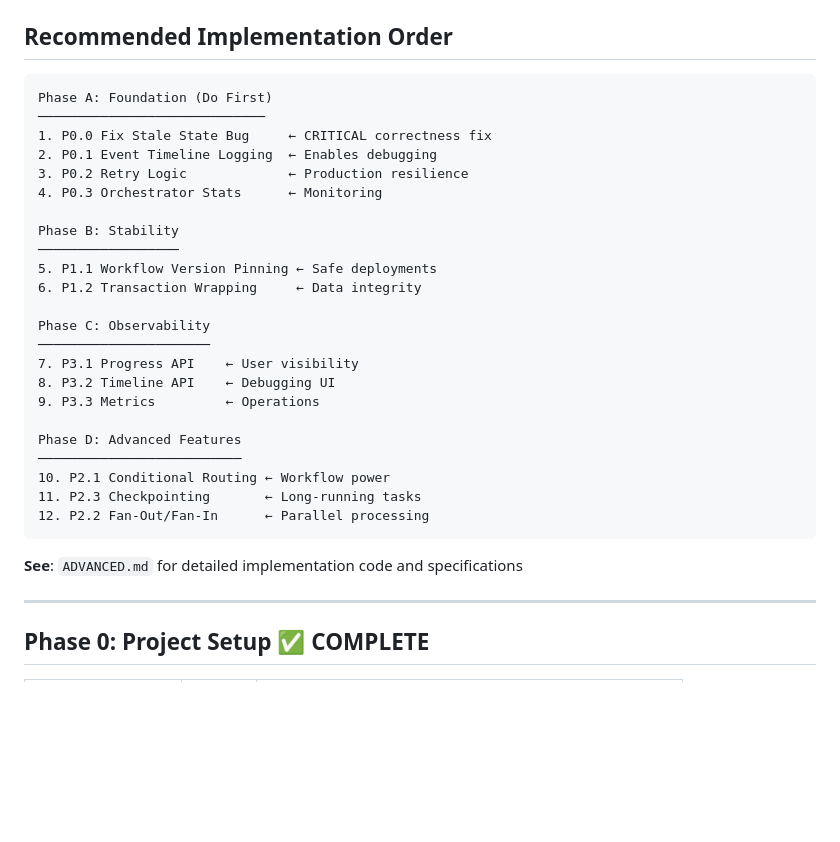
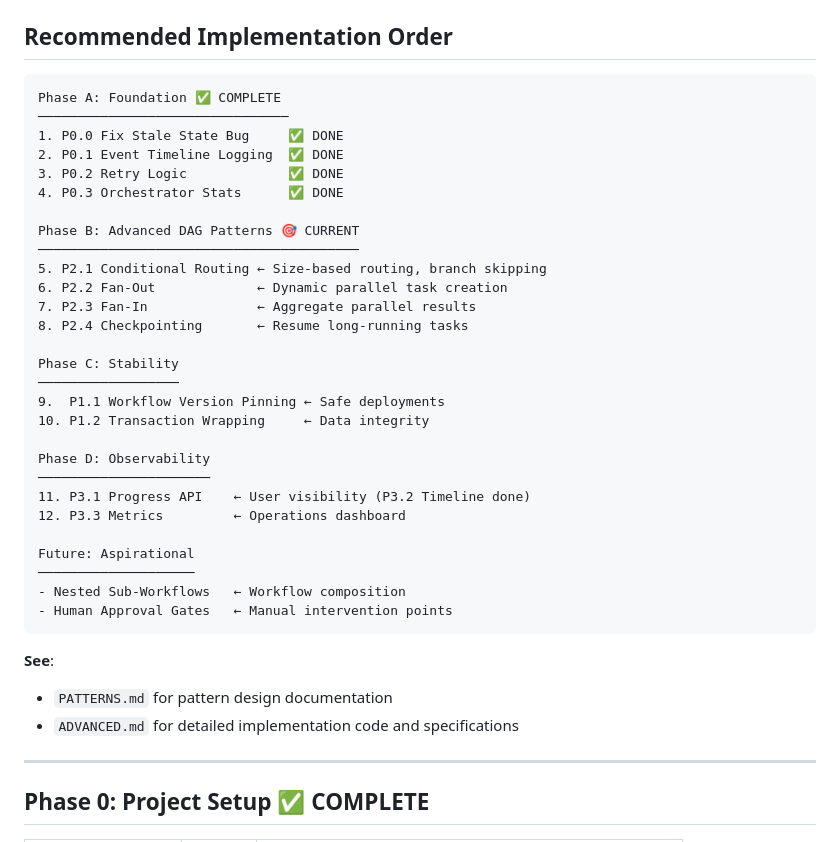
Before and after one commit to rob634/rmhdagmaster, a Markdown page: TODO.md, the part around one of its changes. Rendered like a GitHub page; blank space fills up the shorter version.

````diff
--- a/TODO.md
+++ b/TODO.md
@@ -227,32 +261,39 @@ node_states = await node_repo.get_all_for_job(job_id)  # Snapshot
 ## Recommended Implementation Order
 
 ```
-Phase A: Foundation (Do First)
-─────────────────────────────
-1. P0.0 Fix Stale State Bug     ← CRITICAL correctness fix
-2. P0.1 Event Timeline Logging  ← Enables debugging
-3. P0.2 Retry Logic             ← Production resilience
-4. P0.3 Orchestrator Stats      ← Monitoring
+Phase A: Foundation ✅ COMPLETE
+────────────────────────────────
+1. P0.0 Fix Stale State Bug     ✅ DONE
+2. P0.1 Event Timeline Logging  ✅ DONE
+3. P0.2 Retry Logic             ✅ DONE
+4. P0.3 Orchestrator Stats      ✅ DONE
 
-Phase B: Stability
+Phase B: Advanced DAG Patterns 🎯 CURRENT
+─────────────────────────────────────────
+5. P2.1 Conditional Routing ← Size-based routing, branch skipping
+6. P2.2 Fan-Out             ← Dynamic parallel task creation
+7. P2.3 Fan-In              ← Aggregate parallel results
+8. P2.4 Checkpointing       ← Resume long-running tasks
+
+Phase C: Stability
 ──────────────────
-5. P1.1 Workflow Version Pinning ← Safe deployments
-6. P1.2 Transaction Wrapping     ← Data integrity
+9.  P1.1 Workflow Version Pinning ← Safe deployments
+10. P1.2 Transaction Wrapping     ← Data integrity
 
-Phase C: Observability
+Phase D: Observability
 ──────────────────────
-7. P3.1 Progress API    ← User visibility
-8. P3.2 Timeline API    ← Debugging UI
-9. P3.3 Metrics         ← Operations
+11. P3.1 Progress API    ← User visibility (P3.2 Timeline done)
+12. P3.3 Metrics         ← Operations dashboard
 
-Phase D: Advanced Features
-──────────────────────────
-10. P2.1 Conditional Routing ← Workflow power
-11. P2.3 Checkpointing       ← Long-running tasks
-12. P2.2 Fan-Out/Fan-In      ← Parallel processing
+Future: Aspirational
+────────────────────
+- Nested Sub-Workflows   ← Workflow composition
+- Human Approval Gates   ← Manual intervention points
 ```
 
-**See**: `ADVANCED.md` for detailed implementation code and specifications
+**See**:
+- `PATTERNS.md` for pattern design documentation
+- `ADVANCED.md` for detailed implementation code and specifications
 
 ---
 
````
Also changed, not shown: other parts of TODO.md (+48 -14 lines), CLAUDE.md (+3 -0 lines), PATTERNS.md (added, +470 -0 lines).
